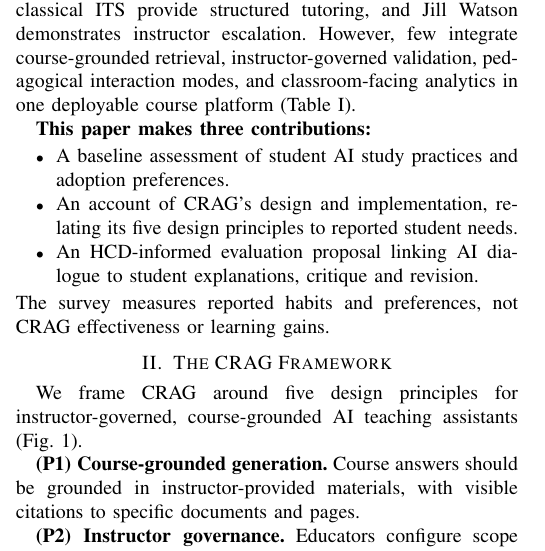
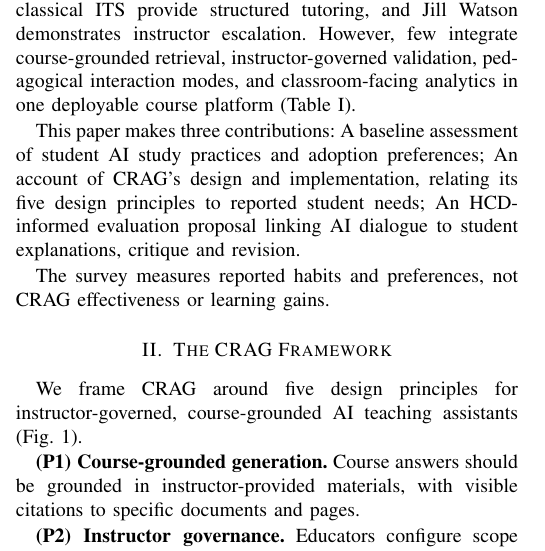
Before and after one commit to bipplane/cragbot, a LaTeX paper (crag.tex): part of one column of page 1 of 5, cut so that both start at the same text. Compiled offline with pdfLaTeX.

Commit message:
streamline contributions

```diff
--- a/crag.tex
+++ b/crag.tex
@@ -54,11 +54,7 @@ Retrieval-augmented generation (RAG) grounds generation in retrieved passages~\c
 We report a pre-use needs assessment in CS3103 Computer Networks at the National University of Singapore, with 42 responses from 110 invited students. The survey examines prior AI study habits, conversational practices and preferences for course-specific assistance. We relate these needs to CRAG, a platform combining course-grounded retrieval, instructor-reviewed Q\&A, pedagogical modes and learning analytics. Holistic Cognitive Development (HCD)~\cite{b_hcd} informs a proposed follow-up study of how students critique AI feedback and justify their reasoning.
 Existing systems address parts of this space: general-purpose LLMs offer fluent support, NotebookLM supports source-grounded study, Khanmigo and classical ITS provide structured tutoring, and Jill Watson demonstrates instructor escalation. However, few integrate course-grounded retrieval, instructor-governed validation, pedagogical interaction modes, and classroom-facing analytics in one deployable course platform (Table~\ref{tab:litcompare}).
 
-\textbf{This paper makes three contributions:}
-\begin{itemize}
-    \item A baseline assessment of student AI study practices and adoption preferences.
-    \item An account of CRAG's design and implementation, relating its five design principles to reported student needs.
-    \item An HCD-informed evaluation proposal linking AI dialogue to student explanations, critique and revision.
+This paper makes three contributions: A baseline assessment of student AI study practices and adoption preferences; An account of CRAG's design and implementation, relating its five design principles to reported student needs; An HCD-informed evaluation proposal linking AI dialogue to student explanations, critique and revision.
 \end{itemize}
 The survey measures reported habits and preferences, not CRAG effectiveness or learning gains.
 
```
